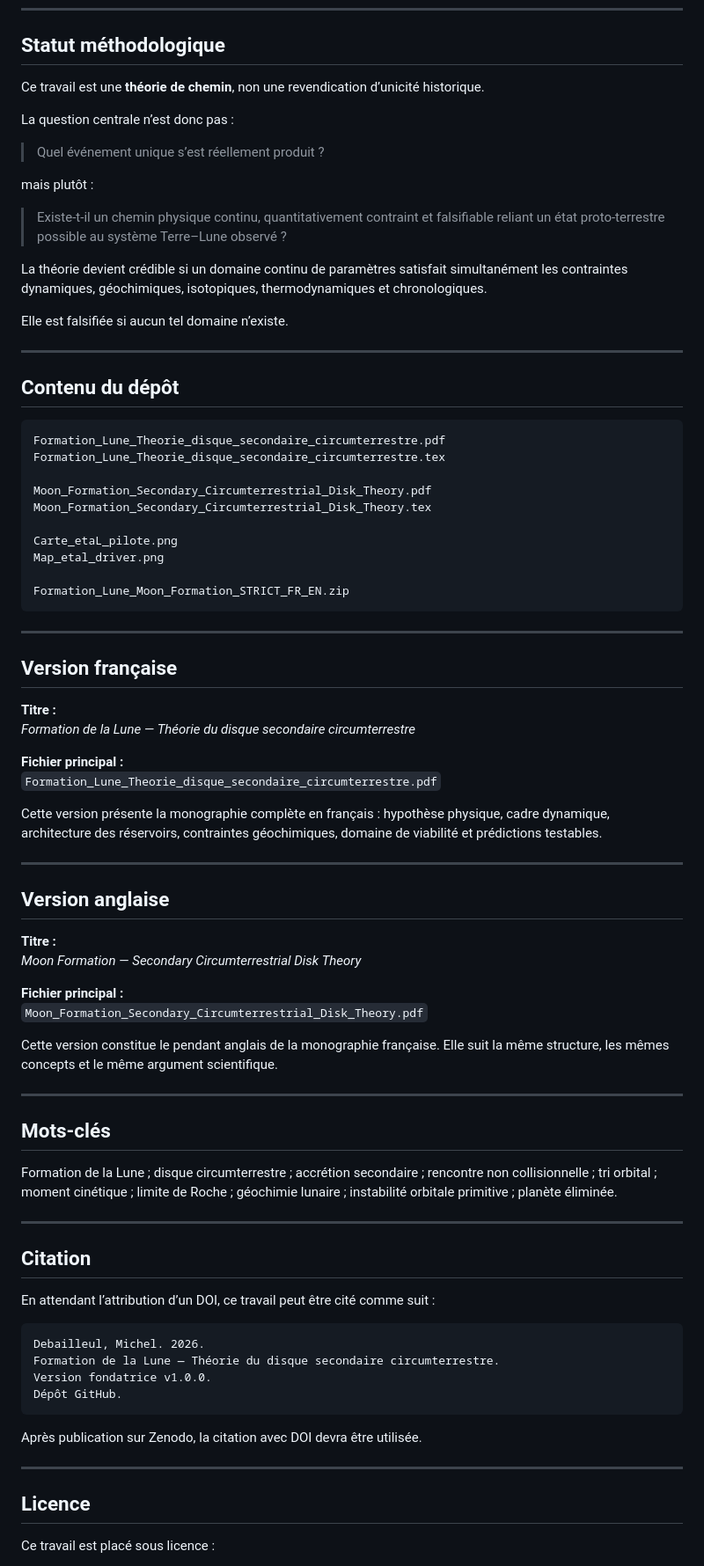
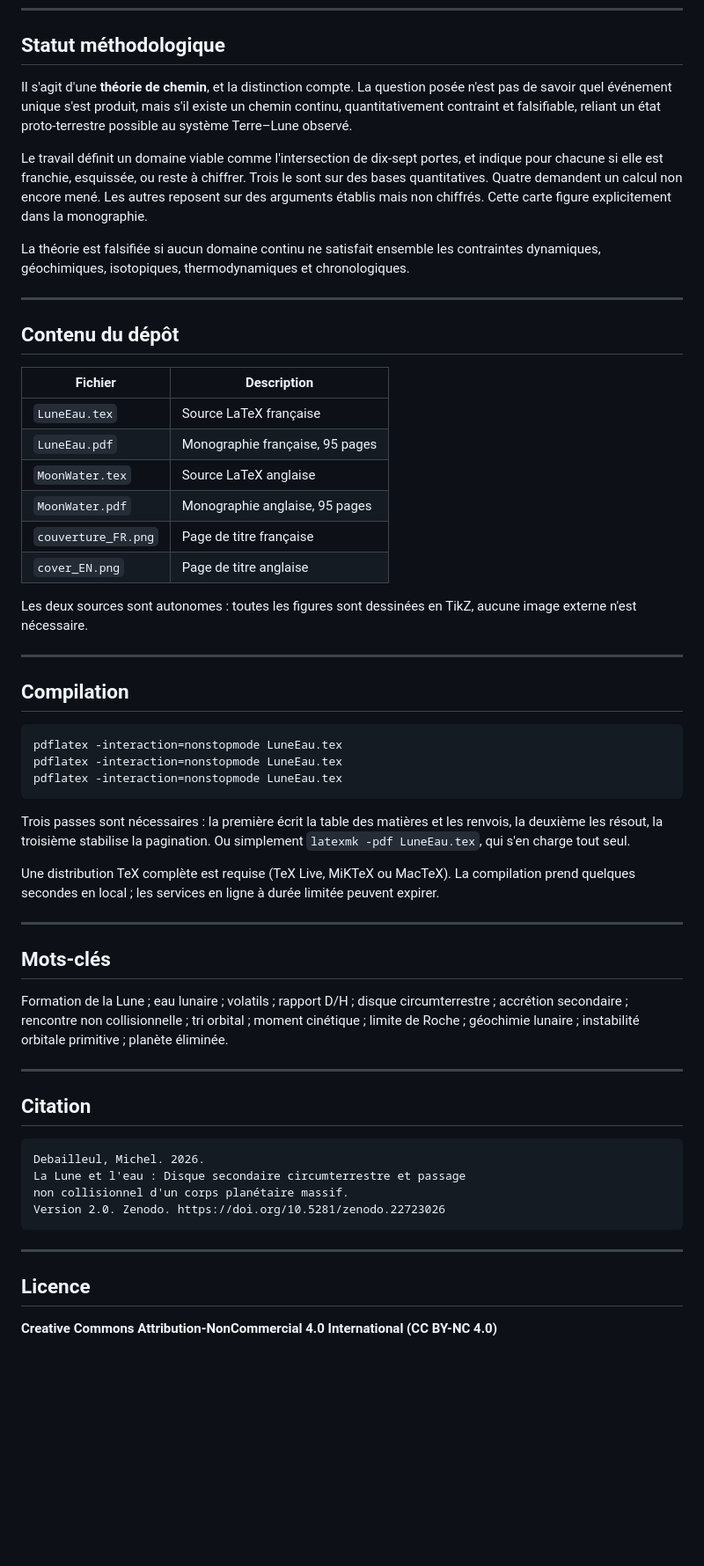
Before and after one commit to Orion4622/moon-and-water, a Markdown page: README_FR.md, the part around one of its changes. Shown at 88% size. Drawn GitHub-style; blank space fills up the shorter version.

````diff
--- a/README_FR.md
+++ b/README_FR.md
@@ -42,85 +68,73 @@ Sa disparition ultérieure est interprétée dans le cadre plus large des corps
 
 ## Statut méthodologique
 
-Ce travail est une **théorie de chemin**, non une revendication d’unicité historique.
+Il s'agit d'une **théorie de chemin**, et la distinction compte. La question posée n'est pas de
+savoir quel événement unique s'est produit, mais s'il existe un chemin continu, quantitativement
+contraint et falsifiable, reliant un état proto-terrestre possible au système Terre–Lune observé.
 
-La question centrale n’est donc pas :
+Le travail définit un domaine viable comme l'intersection de dix-sept portes, et indique pour
+chacune si elle est franchie, esquissée, ou reste à chiffrer. Trois le sont sur des bases
+quantitatives. Quatre demandent un calcul non encore mené. Les autres reposent sur des arguments
+établis mais non chiffrés. Cette carte figure explicitement dans la monographie.
 
-> Quel événement unique s’est réellement produit ?
-
-mais plutôt :
-
-> Existe-t-il un chemin physique continu, quantitativement contraint et falsifiable reliant un état proto-terrestre possible au système Terre–Lune observé ?
-
-La théorie devient crédible si un domaine continu de paramètres satisfait simultanément les contraintes dynamiques, géochimiques, isotopiques, thermodynamiques et chronologiques.
-
-Elle est falsifiée si aucun tel domaine n’existe.
+La théorie est falsifiée si aucun domaine continu ne satisfait ensemble les contraintes dynamiques,
+géochimiques, isotopiques, thermodynamiques et chronologiques.
 
 ---
 
 ## Contenu du dépôt
 
-```text
-Formation_Lune_Theorie_disque_secondaire_circumterrestre.pdf
-Formation_Lune_Theorie_disque_secondaire_circumterrestre.tex
+| Fichier | Description |
+| --- | --- |
+| `LuneEau.tex` | Source LaTeX française |
+| `LuneEau.pdf` | Monographie française, 95 pages |
+| `MoonWater.tex` | Source LaTeX anglaise |
+| `MoonWater.pdf` | Monographie anglaise, 95 pages |
+| `couverture_FR.png` | Page de titre française |
+| `cover_EN.png` | Page de titre anglaise |
 
-Moon_Formation_Secondary_Circumterrestrial_Disk_Theory.pdf
-Moon_Formation_Secondary_Circumterrestrial_Disk_Theory.tex
-
-Carte_etaL_pilote.png
-Map_etal_driver.png
-
-Formation_Lune_Moon_Formation_STRICT_FR_EN.zip
-```
+Les deux sources sont autonomes : toutes les figures sont dessinées en TikZ, aucune image externe
+n'est nécessaire.
 
 ---
 
-## Version française
+## Compilation
 
-**Titre :**
-*Formation de la Lune — Théorie du disque secondaire circumterrestre*
+```
+pdflatex -interaction=nonstopmode LuneEau.tex
+pdflatex -interaction=nonstopmode LuneEau.tex
+pdflatex -interaction=nonstopmode LuneEau.tex
+```
 
-**Fichier principal :**
-`Formation_Lune_Theorie_disque_secondaire_circumterrestre.pdf`
+Trois passes sont nécessaires : la première écrit la table des matières et les renvois, la deuxième
+les résout, la troisième stabilise la pagination. Ou simplement `latexmk -pdf LuneEau.tex`, qui
+s'en charge tout seul.
 
-Cette version présente la monographie complète en français : hypothèse physique, cadre dynamique, architecture des réservoirs, contraintes géochimiques, domaine de viabilité et prédictions testables.
-
----
-
-## Version anglaise
-
-**Titre :**
-*Moon Formation — Secondary Circumterrestrial Disk Theory*
-
-**Fichier principal :**
-`Moon_Formation_Secondary_Circumterrestrial_Disk_Theory.pdf`
-
-Cette version constitue le pendant anglais de la monographie française. Elle suit la même structure, les mêmes concepts et le même argument scientifique.
+Une distribution TeX complète est requise (TeX Live, MiKTeX ou MacTeX). La compilation prend
+quelques secondes en local ; les services en ligne à durée limitée peuvent expirer.
 
 ---
 
 ## Mots-clés
 
-Formation de la Lune ; disque circumterrestre ; accrétion secondaire ; rencontre non collisionnelle ; tri orbital ; moment cinétique ; limite de Roche ; géochimie lunaire ; instabilité orbitale primitive ; planète éliminée.
+Formation de la Lune ; eau lunaire ; volatils ; rapport D/H ; disque circumterrestre ; accrétion
+secondaire ; rencontre non collisionnelle ; tri orbital ; moment cinétique ; limite de Roche ;
+géochimie lunaire ; instabilité orbitale primitive ; planète éliminée.
 
 ---
 
 ## Citation
 
-En attendant l’attribution d’un DOI, ce travail peut être cité comme suit :
-
 ```text
 Debailleul, Michel. 2026.
-Formation de la Lune — Théorie du disque secondaire circumterrestre.
-Version fondatrice v1.0.0.
-Dépôt GitHub.
+La Lune et l'eau : Disque secondaire circumterrestre et passage
+non collisionnel d'un corps planétaire massif.
+Version 2.0. Zenodo. https://doi.org/10.5281/zenodo.22723026
 ```
-
-Après publication sur Zenodo, la citation avec DOI devra être utilisée.
 
 ---
 
 ## Licence
 
-Ce travail est placé sous licence :
+**Creative Commons Attribution-NonCommercial 4.0 International (CC BY-NC 4.0)**
 
````
Also changed, not shown: other parts of README_FR.md (+54 -42 lines).
